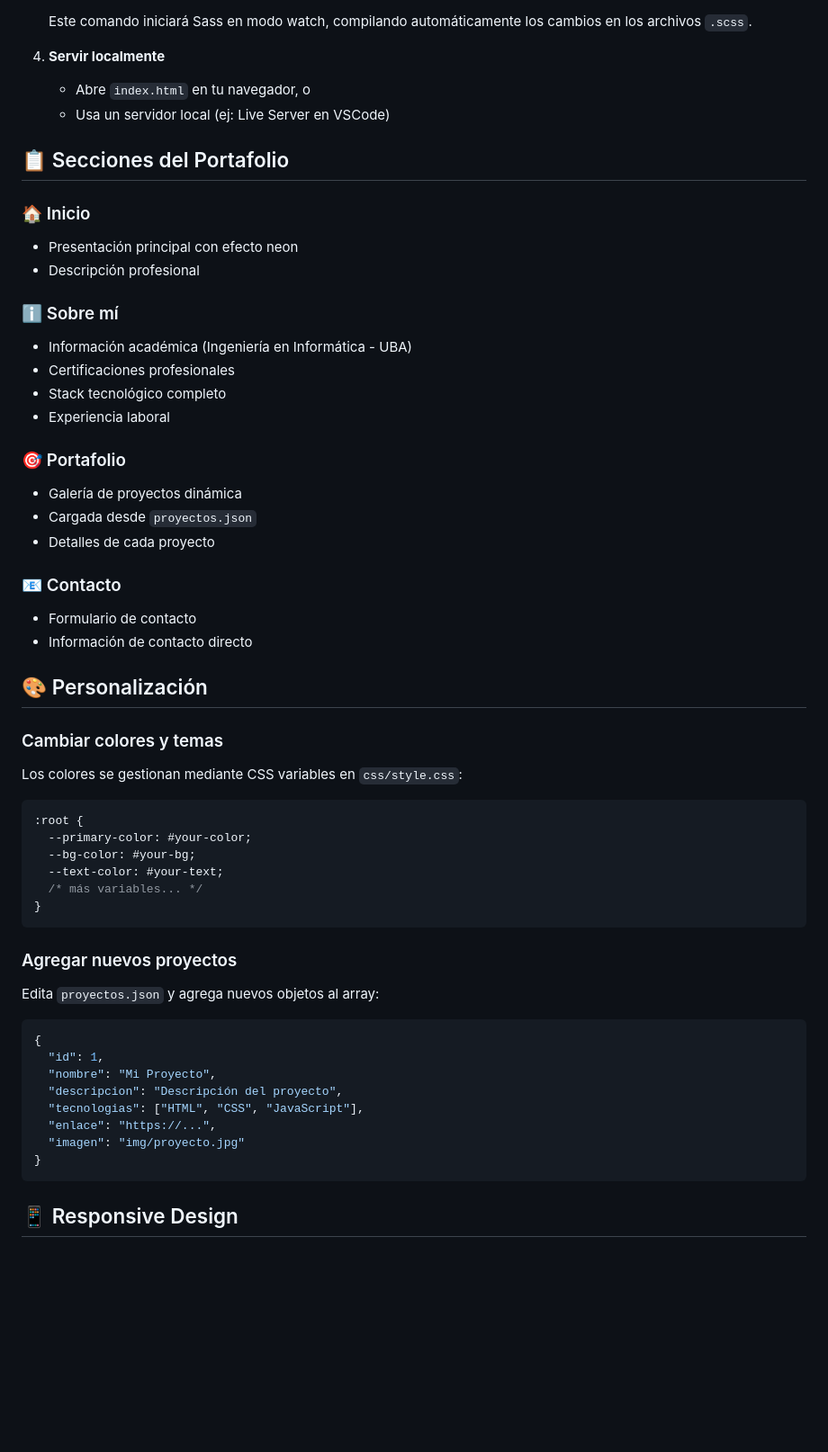
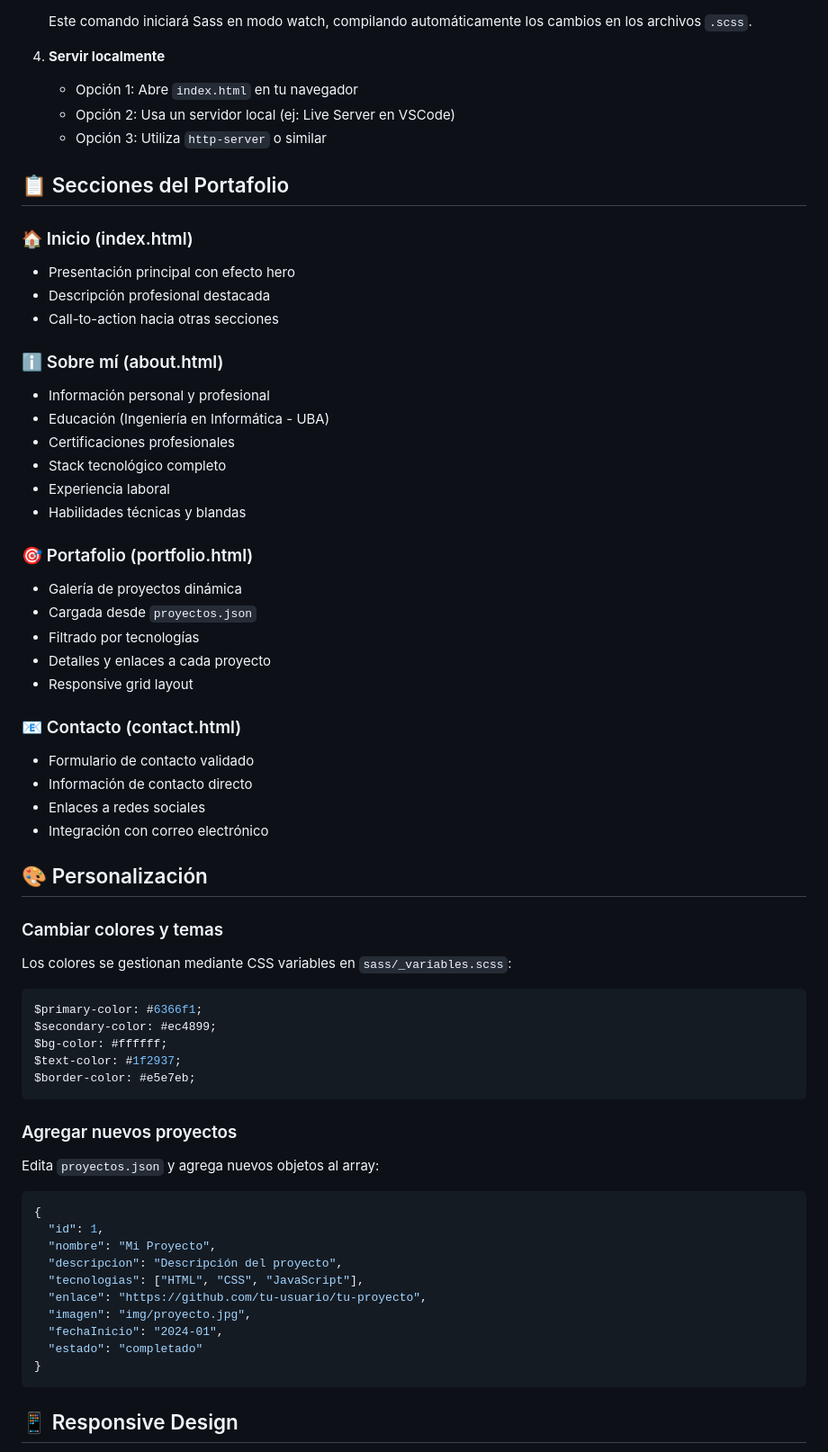
Before and after one commit to mariawkpazcerpa-lang/Portafolio-Cerpa-Oficial, a Markdown page: README.md, the part around one of its changes. Shown at 90% size. Rendered like a GitHub page; blank space fills up the shorter version.

Commit message:
chore: actualizar README con información actualizada del proyecto

````diff
--- a/README.md
+++ b/README.md
@@ -69,42 +80,49 @@ Portafolio web profesional de **María de la Paz Cerpa**, Frontend Developer esp
    Este comando iniciará Sass en modo watch, compilando automáticamente los cambios en los archivos `.scss`.
 
 4. **Servir localmente**
-   - Abre `index.html` en tu navegador, o
-   - Usa un servidor local (ej: Live Server en VSCode)
+   - Opción 1: Abre `index.html` en tu navegador
+   - Opción 2: Usa un servidor local (ej: Live Server en VSCode)
+   - Opción 3: Utiliza `http-server` o similar
 
 ## 📋 Secciones del Portafolio
 
-### 🏠 Inicio
-- Presentación principal con efecto neon
-- Descripción profesional
+### 🏠 Inicio (index.html)
+- Presentación principal con efecto hero
+- Descripción profesional destacada
+- Call-to-action hacia otras secciones
 
-### ℹ️ Sobre mí
-- Información académica (Ingeniería en Informática - UBA)
+### ℹ️ Sobre mí (about.html)
+- Información personal y profesional
+- Educación (Ingeniería en Informática - UBA)
 - Certificaciones profesionales
 - Stack tecnológico completo
 - Experiencia laboral
+- Habilidades técnicas y blandas
 
-### 🎯 Portafolio
+### 🎯 Portafolio (portfolio.html)
 - Galería de proyectos dinámica
 - Cargada desde `proyectos.json`
-- Detalles de cada proyecto
+- Filtrado por tecnologías
+- Detalles y enlaces a cada proyecto
+- Responsive grid layout
 
-### 📧 Contacto
-- Formulario de contacto
+### 📧 Contacto (contact.html)
+- Formulario de contacto validado
 - Información de contacto directo
+- Enlaces a redes sociales
+- Integración con correo electrónico
 
 ## 🎨 Personalización
 
 ### Cambiar colores y temas
-Los colores se gestionan mediante CSS variables en `css/style.css`:
+Los colores se gestionan mediante CSS variables en `sass/_variables.scss`:
 
-```css
-:root {
-  --primary-color: #your-color;
-  --bg-color: #your-bg;
-  --text-color: #your-text;
-  /* más variables... */
-}
+```scss
+$primary-color: #6366f1;
+$secondary-color: #ec4899;
+$bg-color: #ffffff;
+$text-color: #1f2937;
+$border-color: #e5e7eb;
 ```
 
 ### Agregar nuevos proyectos
@@ -116,8 +134,10 @@ Edita `proyectos.json` y agrega nuevos objetos al array:
   "nombre": "Mi Proyecto",
   "descripcion": "Descripción del proyecto",
   "tecnologias": ["HTML", "CSS", "JavaScript"],
-  "enlace": "https://...",
-  "imagen": "img/proyecto.jpg"
+  "enlace": "https://github.com/tu-usuario/tu-proyecto",
+  "imagen": "img/proyecto.jpg",
+  "fechaInicio": "2024-01",
+  "estado": "completado"
 }
 ```
 
````
Also changed, not shown: other parts of README.md (+64 -17 lines).
